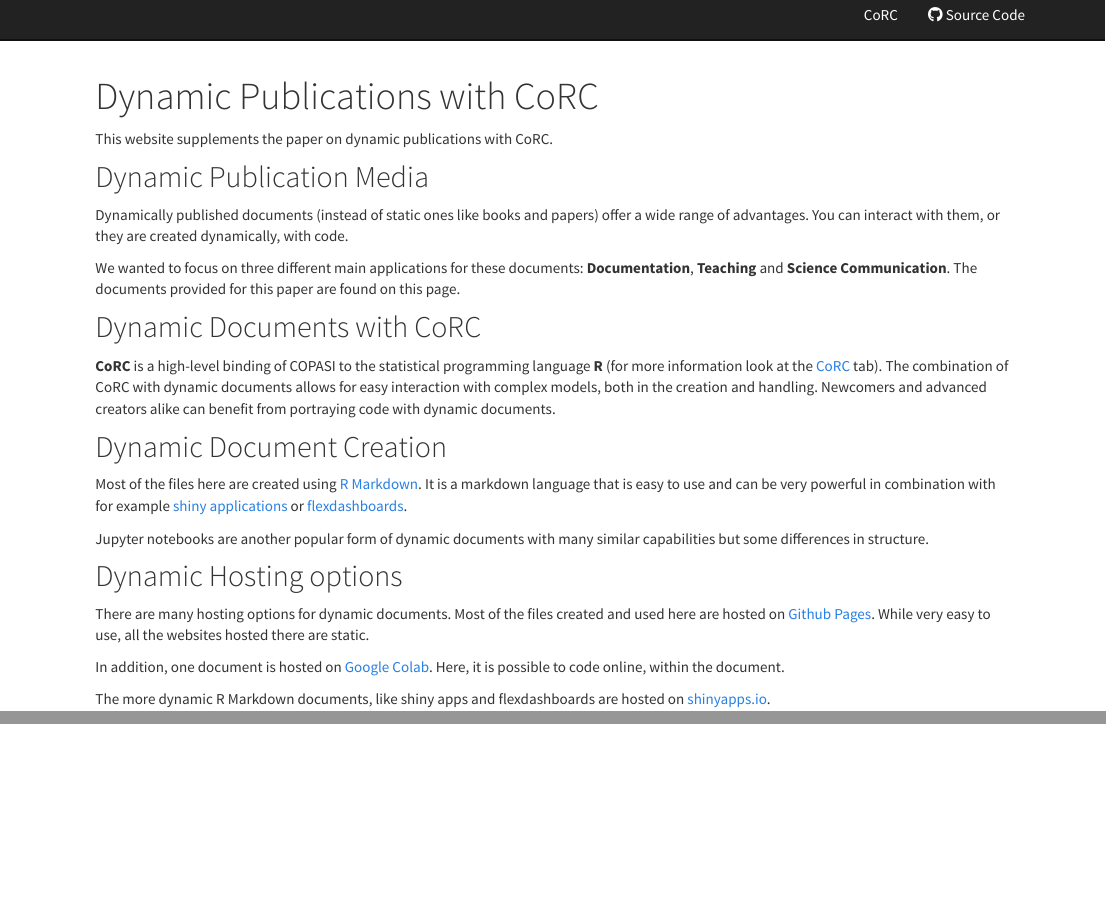
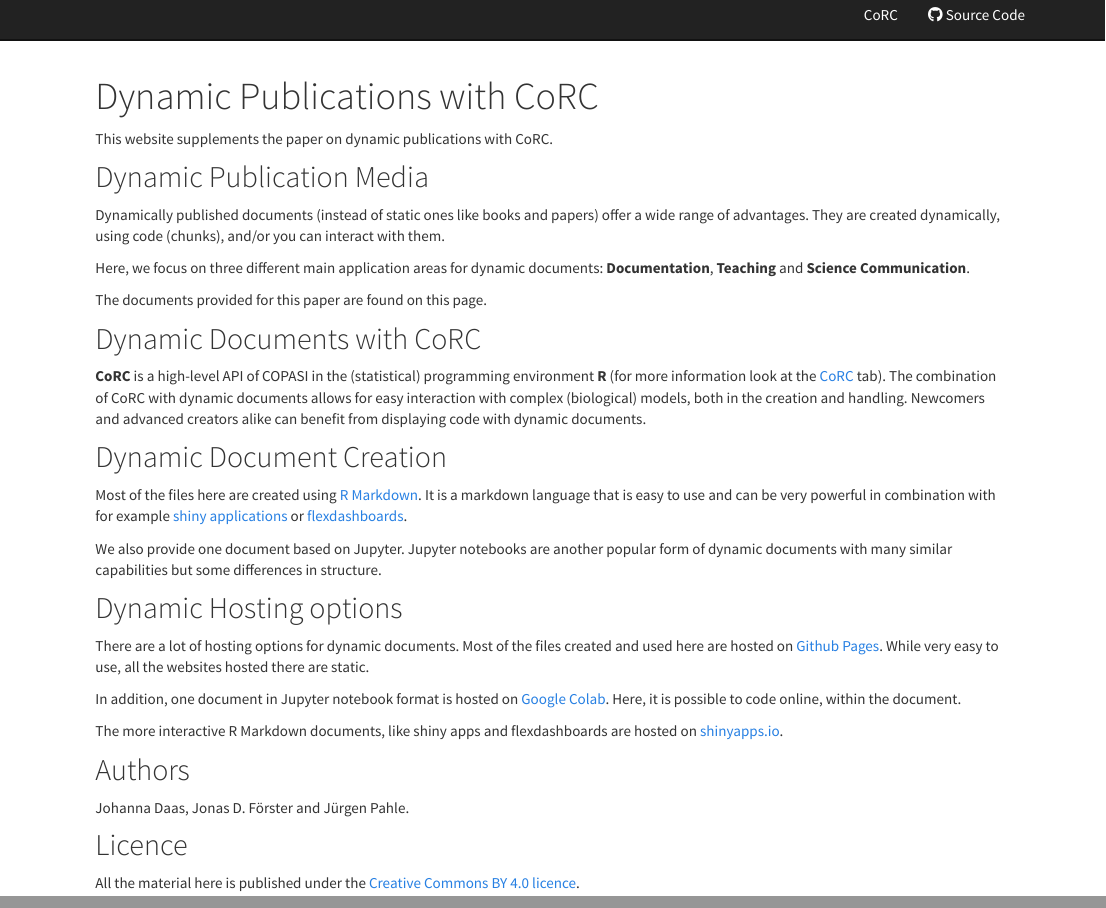
Before and after one commit to jpahle/DynamiCoRC, an R Markdown document (index.Rmd): the page in a window 1100 px wide, from 60 px down, and a second part further down, joined at a grey line. Rendered offline with R 4.5, knitr and Pandoc, with nearby package versions.

Commit message:
Extend README.md and index.Rmd

```diff
--- a/index.Rmd
+++ b/index.Rmd
@@ -8,31 +8,40 @@
 ## Dynamic Publication Media
 
 Dynamically published documents (instead of static ones like books and papers) offer a wide range of advantages.
-You can interact with them, or they are created dynamically, with code.
+They are created dynamically, using code (chunks), and/or you can interact with them.
 
-We wanted to focus on three different main applications for these documents: **Documentation**, **Teaching** and **Science Communication**.
+Here, we focus on three different main application areas for dynamic documents: **Documentation**, **Teaching** and **Science Communication**.
+
 The documents provided for this paper are found on this page.
 
 ## Dynamic Documents with CoRC
 
-**CoRC** is a high-level binding of COPASI to the statistical programming language **R** (for more information look at the [CoRC](https://jpahle.github.io/DynamiCoRC/corc.html) tab).
-The combination of CoRC with dynamic documents allows for easy interaction with complex models, both in the creation and handling.
-Newcomers and advanced creators alike can benefit from portraying  code with dynamic documents.
+**CoRC** is a high-level API of COPASI in the (statistical) programming environment **R** (for more information look at the [CoRC](https://jpahle.github.io/DynamiCoRC/corc.html) tab).
+The combination of CoRC with dynamic documents allows for easy interaction with complex (biological) models, both in the creation and handling.
+Newcomers and advanced creators alike can benefit from displaying code with dynamic documents.
 
 ## Dynamic Document Creation
 
 Most of the files here are created using [R Markdown](https://rmarkdown.rstudio.com/).
 It is a markdown language that is easy to use and can be very powerful in combination with for example [shiny applications](https://shiny.rstudio.com/) or [flexdashboards](https://rmarkdown.rstudio.com/flexdashboard/).
 
-Jupyter notebooks are another popular form of dynamic documents with many similar capabilities but some differences in structure.
+We also provide one document based on Jupyter. Jupyter notebooks are another popular form of dynamic documents with many similar capabilities but some differences in structure.
 
 ## Dynamic Hosting options
 
-There are many hosting options for dynamic documents.
+There are a lot of hosting options for dynamic documents.
 Most of the files created and used here are hosted on [Github Pages](https://pages.github.com/).
 While very easy to use, all the websites hosted there are static.
 
-In addition, one document is hosted on [Google Colab](https://colab.research.google.com).
+In addition, one document in Jupyter notebook format is hosted on [Google Colab](https://colab.research.google.com).
 Here, it is possible to code online, within the document.
 
-The more dynamic R Markdown documents, like shiny apps and flexdashboards are hosted on [shinyapps.io](https://www.shinyapps.io/).
+The more interactive R Markdown documents, like shiny apps and flexdashboards are hosted on [shinyapps.io](https://www.shinyapps.io/).
+
+## Authors
+
+Johanna Daas, Jonas D. Förster and Jürgen Pahle.
+
+## Licence
+
+All the material here is published under the [Creative Commons BY 4.0 licence](https://creativecommons.org/licenses/by/4.0/legalcode.txt).
```
Also changed, not shown: README.md.
